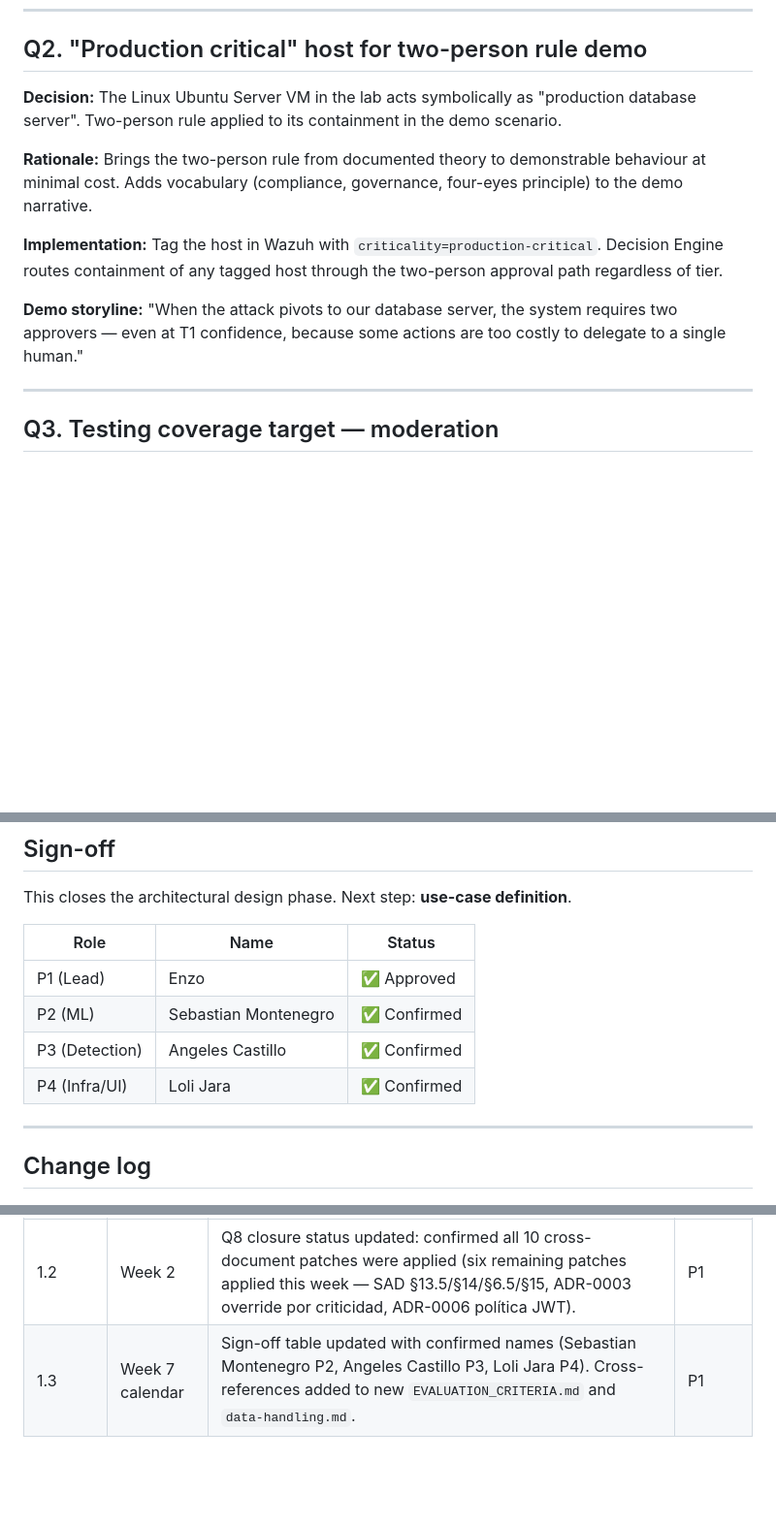
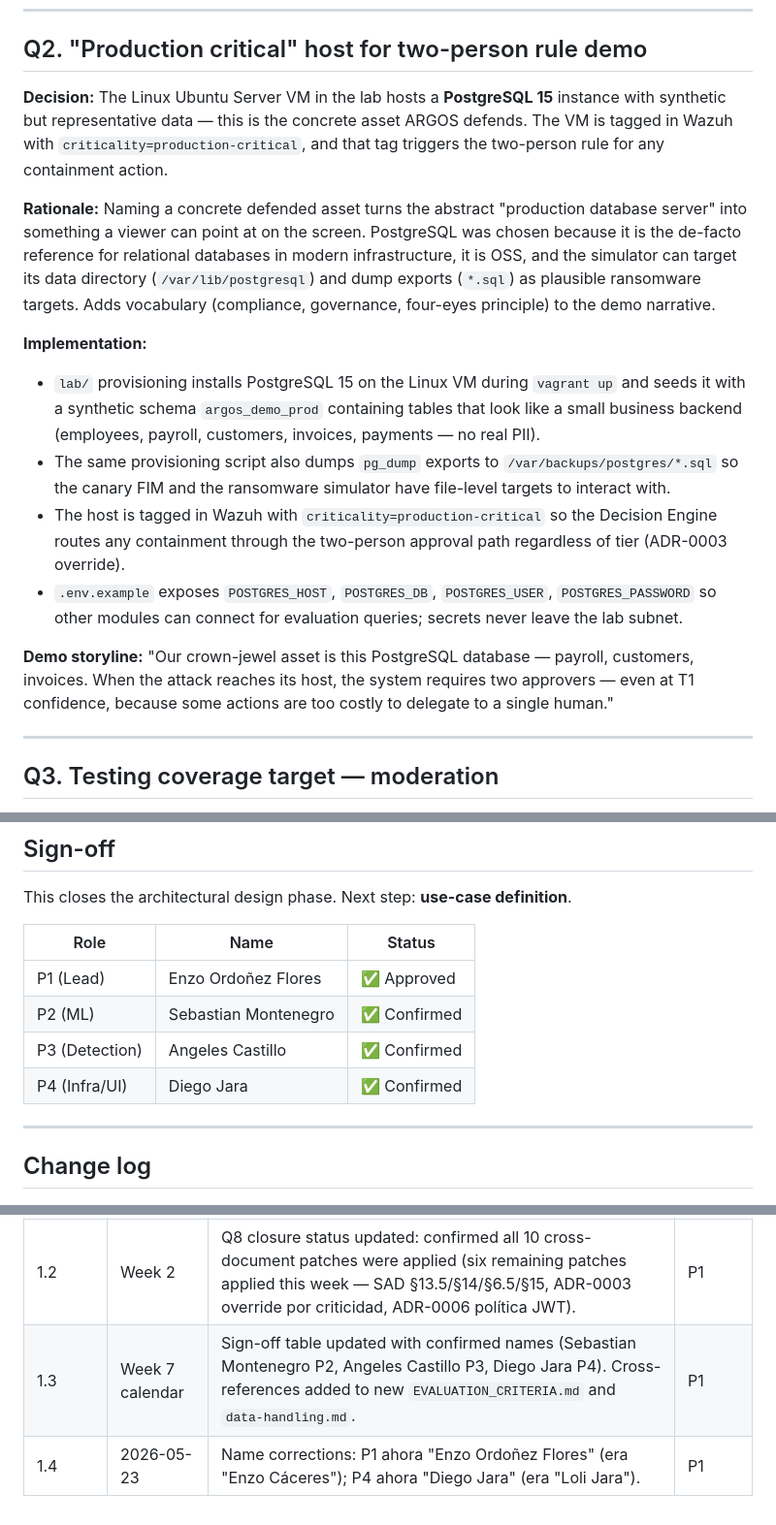
Before and after one commit to EnzoOrdonez/argos, a Markdown page: docs/decisions/OPEN_QUESTIONS_RESOLUTION.md, 3 parts joined by grey strips. Shown at 97% size. Drawn GitHub-style; blank space fills up the shorter version.

```diff
--- a/docs/decisions/OPEN_QUESTIONS_RESOLUTION.md
+++ b/docs/decisions/OPEN_QUESTIONS_RESOLUTION.md
@@ -26,13 +26,18 @@ After kickoff documentation (PROJECT_BRIEF, SAD, THREAT_MODEL, ADRs 0001-0006),
 
 ## Q2. "Production critical" host for two-person rule demo
 
-**Decision:** The Linux Ubuntu Server VM in the lab acts symbolically as "production database server". Two-person rule applied to its containment in the demo scenario.
+**Decision:** The Linux Ubuntu Server VM in the lab hosts a **PostgreSQL 15** instance with synthetic but representative data — this is the concrete asset ARGOS defends. The VM is tagged in Wazuh with `criticality=production-critical`, and that tag triggers the two-person rule for any containment action.
 
-**Rationale:** Brings the two-person rule from documented theory to demonstrable behaviour at minimal cost. Adds vocabulary (compliance, governance, four-eyes principle) to the demo narrative.
+**Rationale:** Naming a concrete defended asset turns the abstract "production database server" into something a viewer can point at on the screen. PostgreSQL was chosen because it is the de-facto reference for relational databases in modern infrastructure, it is OSS, and the simulator can target its data directory (`/var/lib/postgresql`) and dump exports (`*.sql`) as plausible ransomware targets. Adds vocabulary (compliance, governance, four-eyes principle) to the demo narrative.
 
-**Implementation:** Tag the host in Wazuh with `criticality=production-critical`. Decision Engine routes containment of any tagged host through the two-person approval path regardless of tier.
+**Implementation:**
 
-**Demo storyline:** "When the attack pivots to our database server, the system requires two approvers — even at T1 confidence, because some actions are too costly to delegate to a single human."
+- `lab/` provisioning installs PostgreSQL 15 on the Linux VM during `vagrant up` and seeds it with a synthetic schema `argos_demo_prod` containing tables that look like a small business backend (employees, payroll, customers, invoices, payments — no real PII).
+- The same provisioning script also dumps `pg_dump` exports to `/var/backups/postgres/*.sql` so the canary FIM and the ransomware simulator have file-level targets to interact with.
+- The host is tagged in Wazuh with `criticality=production-critical` so the Decision Engine routes any containment through the two-person approval path regardless of tier (ADR-0003 override).
+- `.env.example` exposes `POSTGRES_HOST`, `POSTGRES_DB`, `POSTGRES_USER`, `POSTGRES_PASSWORD` so other modules can connect for evaluation queries; secrets never leave the lab subnet.
+
+**Demo storyline:** "Our crown-jewel asset is this PostgreSQL database — payroll, customers, invoices. When the attack reaches its host, the system requires two approvers — even at T1 confidence, because some actions are too costly to delegate to a single human."
 
 ---
 
@@ -309,10 +314,10 @@ This closes the architectural design phase. Next step: **use-case definition**.
 
 | Role | Name | Status |
 |------|------|--------|
-| P1 (Lead) | Enzo | ✅ Approved |
+| P1 (Lead) | Enzo Ordoñez Flores | ✅ Approved |
 | P2 (ML) | Sebastian Montenegro | ✅ Confirmed |
 | P3 (Detection) | Angeles Castillo | ✅ Confirmed |
-| P4 (Infra/UI) | Loli Jara | ✅ Confirmed |
+| P4 (Infra/UI) | Diego Jara | ✅ Confirmed |
 
 ---
 
@@ -323,4 +328,5 @@ This closes the architectural design phase. Next step: **use-case definition**.
 | 1.0 | Week 1 | Initial closure document. Resolves Q1 through Q8. | P1 |
 | 1.1 | Week 1 | Added Q9: T2 timeout correction. Original recommendation of long timeout was incompatible with ransomware encryption velocity. Corrected to 3min fixed timeout with proactive throttle + snapshot during countdown. | P1 |
 | 1.2 | Week 2 | Q8 closure status updated: confirmed all 10 cross-document patches were applied (six remaining patches applied this week — SAD §13.5/§14/§6.5/§15, ADR-0003 override por criticidad, ADR-0006 política JWT). | P1 |
-| 1.3 | Week 7 calendar | Sign-off table updated with confirmed names (Sebastian Montenegro P2, Angeles Castillo P3, Loli Jara P4). Cross-references added to new `EVALUATION_CRITERIA.md` and `data-handling.md`. | P1 |
+| 1.3 | Week 7 calendar | Sign-off table updated with confirmed names (Sebastian Montenegro P2, Angeles Castillo P3, Diego Jara P4). Cross-references added to new `EVALUATION_CRITERIA.md` and `data-handling.md`. | P1 |
+| 1.4 | 2026-05-23 | Name corrections: P1 ahora "Enzo Ordoñez Flores" (era "Enzo Cáceres"); P4 ahora "Diego Jara" (era "Loli Jara"). | P1 |
```
Also changed, not shown: attack-simulation/README.md (+2 -2 lines), lab/README.md (+6 -3 lines).
